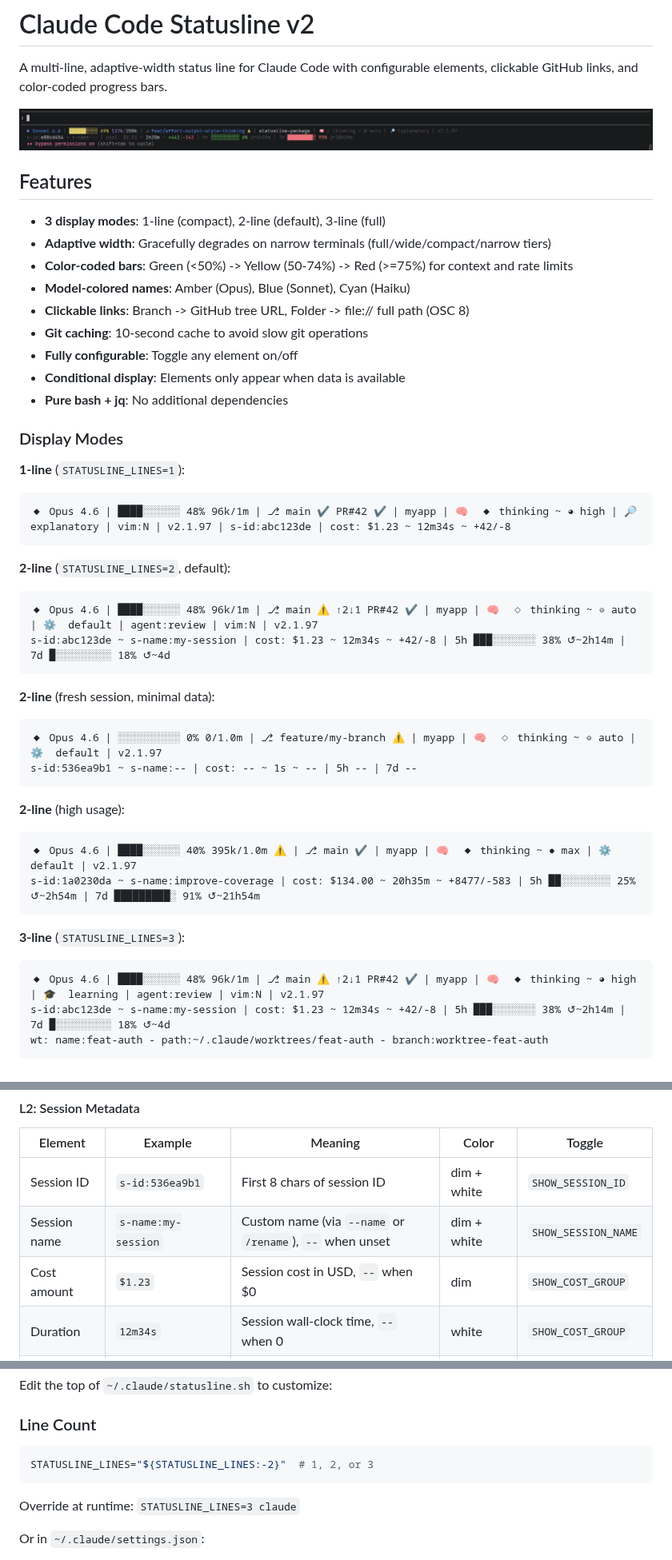
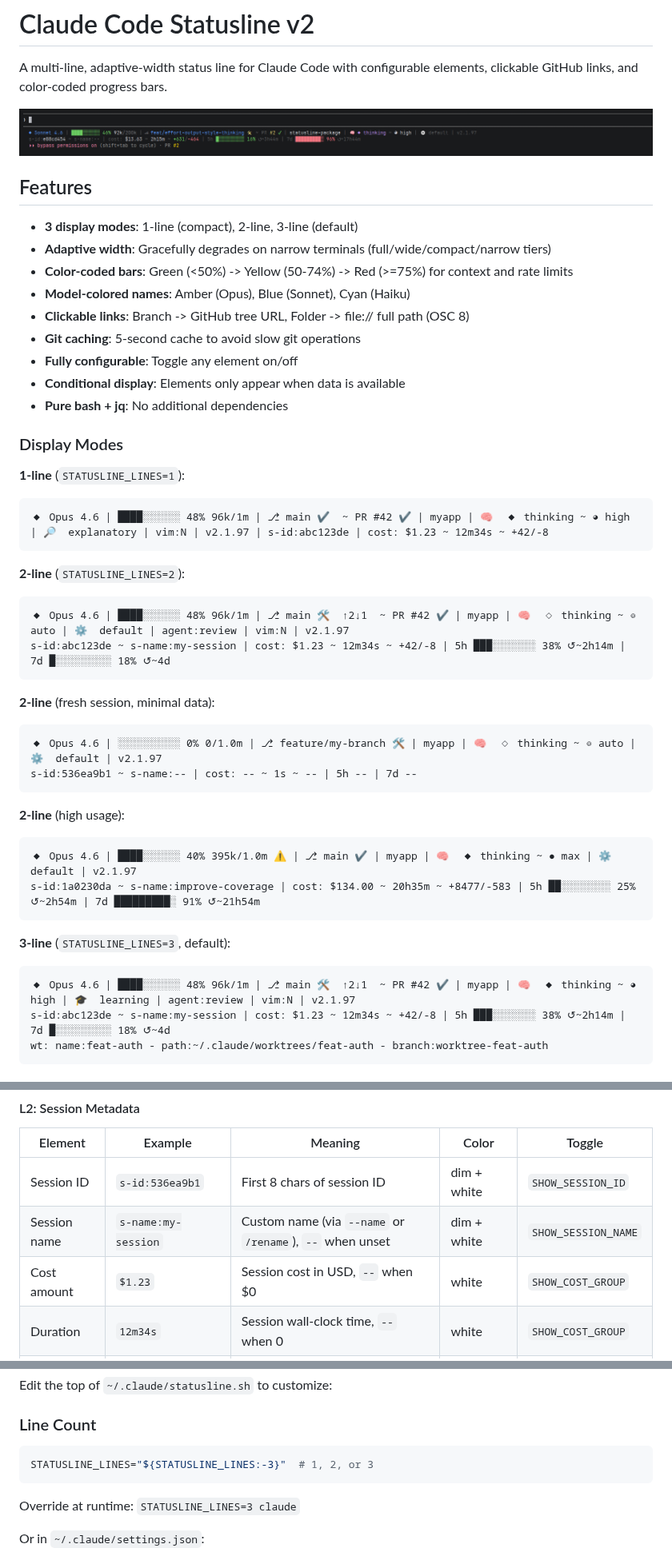
Before and after one commit to phorvicheka/claude-code-statusline, a Markdown page: README.md, 3 parts joined by grey strips. Shown at 80% size. GitHub-like rendering; pictures changed too: docs/screenshot.png.

````diff
--- a/README.md
+++ b/README.md
@@ -6,12 +6,12 @@ A multi-line, adaptive-width status line for Claude Code with configurable eleme
 
 ## Features
 
-- **3 display modes**: 1-line (compact), 2-line (default), 3-line (full)
+- **3 display modes**: 1-line (compact), 2-line, 3-line (default)
 - **Adaptive width**: Gracefully degrades on narrow terminals (full/wide/compact/narrow tiers)
 - **Color-coded bars**: Green (<50%) -> Yellow (50-74%) -> Red (>=75%) for context and rate limits
 - **Model-colored names**: Amber (Opus), Blue (Sonnet), Cyan (Haiku)
 - **Clickable links**: Branch -> GitHub tree URL, Folder -> file:// full path (OSC 8)
-- **Git caching**: 10-second cache to avoid slow git operations
+- **Git caching**: 5-second cache to avoid slow git operations
 - **Fully configurable**: Toggle any element on/off
 - **Conditional display**: Elements only appear when data is available
 - **Pure bash + jq**: No additional dependencies
@@ -20,18 +20,18 @@ A multi-line, adaptive-width status line for Claude Code with configurable eleme
 
 **1-line** (`STATUSLINE_LINES=1`):
 ```
-◆ Opus 4.6 | ████░░░░░░ 48% 96k/1m | ⎇ main ✔ PR#42 ✔ | myapp | 🧠  ◆ thinking ~ ◕ high | 🔎  explanatory | vim:N | v2.1.97 | s-id:abc123de | cost: $1.23 ~ 12m34s ~ +42/-8
+◆ Opus 4.6 | ████░░░░░░ 48% 96k/1m | ⎇ main ✔  ~ PR #42 ✔ | myapp | 🧠  ◆ thinking ~ ◕ high | 🔎  explanatory | vim:N | v2.1.97 | s-id:abc123de | cost: $1.23 ~ 12m34s ~ +42/-8
 ```
 
-**2-line** (`STATUSLINE_LINES=2`, default):
+**2-line** (`STATUSLINE_LINES=2`):
 ```
-◆ Opus 4.6 | ████░░░░░░ 48% 96k/1m | ⎇ main ⚠ ↑2↓1 PR#42 ✔ | myapp | 🧠  ◇ thinking ~ ◎ auto | ⚙️  default | agent:review | vim:N | v2.1.97
+◆ Opus 4.6 | ████░░░░░░ 48% 96k/1m | ⎇ main 🛠️  ↑2↓1  ~ PR #42 ✔ | myapp | 🧠  ◇ thinking ~ ◎ auto | ⚙️  default | agent:review | vim:N | v2.1.97
 s-id:abc123de ~ s-name:my-session | cost: $1.23 ~ 12m34s ~ +42/-8 | 5h ███░░░░░░░ 38% ↺~2h14m | 7d █░░░░░░░░░ 18% ↺~4d
 ```
 
 **2-line** (fresh session, minimal data):
 ```
-◆ Opus 4.6 | ░░░░░░░░░░ 0% 0/1.0m | ⎇ feature/my-branch ⚠ | myapp | 🧠  ◇ thinking ~ ◎ auto | ⚙️  default | v2.1.97
+◆ Opus 4.6 | ░░░░░░░░░░ 0% 0/1.0m | ⎇ feature/my-branch 🛠️ | myapp | 🧠  ◇ thinking ~ ◎ auto | ⚙️  default | v2.1.97
 s-id:536ea9b1 ~ s-name:-- | cost: -- ~ 1s ~ -- | 5h -- | 7d --
 ```
 
@@ -41,9 +41,9 @@ s-id:536ea9b1 ~ s-name:-- | cost: -- ~ 1s ~ -- | 5h -- | 7d --
 s-id:1a0230da ~ s-name:improve-coverage | cost: $134.00 ~ 20h35m ~ +8477/-583 | 5h ██░░░░░░░░ 25% ↺~2h54m | 7d █████████░ 91% ↺~21h54m
 ```
 
-**3-line** (`STATUSLINE_LINES=3`):
+**3-line** (`STATUSLINE_LINES=3`, default):
 ```
-◆ Opus 4.6 | ████░░░░░░ 48% 96k/1m | ⎇ main ⚠ ↑2↓1 PR#42 ✔ | myapp | 🧠  ◆ thinking ~ ◕ high | 🎓  learning | agent:review | vim:N | v2.1.97
+◆ Opus 4.6 | ████░░░░░░ 48% 96k/1m | ⎇ main 🛠️  ↑2↓1  ~ PR #42 ✔ | myapp | 🧠  ◆ thinking ~ ◕ high | 🎓  learning | agent:review | vim:N | v2.1.97
 s-id:abc123de ~ s-name:my-session | cost: $1.23 ~ 12m34s ~ +42/-8 | 5h ███░░░░░░░ 38% ↺~2h14m | 7d █░░░░░░░░░ 18% ↺~4d
 wt: name:feat-auth - path:~/.claude/worktrees/feat-auth - branch:worktree-feat-auth
 ```
@@ -123,7 +123,7 @@ Always shown. Reads from `output_style.name` in the statusline JSON input (live)
 |---------|---------|---------|-------|--------|
 | Session ID | `s-id:536ea9b1` | First 8 chars of session ID | dim + white | `SHOW_SESSION_ID` |
 | Session name | `s-name:my-session` | Custom name (via `--name` or `/rename`), `--` when unset | dim + white | `SHOW_SESSION_NAME` |
-| Cost amount | `$1.23` | Session cost in USD, `--` when $0 | dim | `SHOW_COST_GROUP` |
+| Cost amount | `$1.23` | Session cost in USD, `--` when $0 | white | `SHOW_COST_GROUP` |
 | Duration | `12m34s` | Session wall-clock time, `--` when 0 | white | `SHOW_COST_GROUP` |
 | Lines changed | `+42/-8` | Lines added (green) / removed (red), `--` when 0 | green + red | `SHOW_COST_GROUP` |
 | 5h rate limit | `5h ███░░░ 38% ↺~2h14m` | 5-hour usage bar + reset countdown, `5h --` when no data | bar color + dim | `SHOW_RATE_LIMITS` |
@@ -228,7 +228,7 @@ Edit the top of `~/.claude/statusline.sh` to customize:
 ### Line Count
 
 ```bash
-STATUSLINE_LINES="${STATUSLINE_LINES:-2}"  # 1, 2, or 3
+STATUSLINE_LINES="${STATUSLINE_LINES:-3}"  # 1, 2, or 3
 ```
 
 Override at runtime: `STATUSLINE_LINES=3 claude`
````
Also changed, not shown: other parts of README.md (+8 -8 lines), 1 other file.
